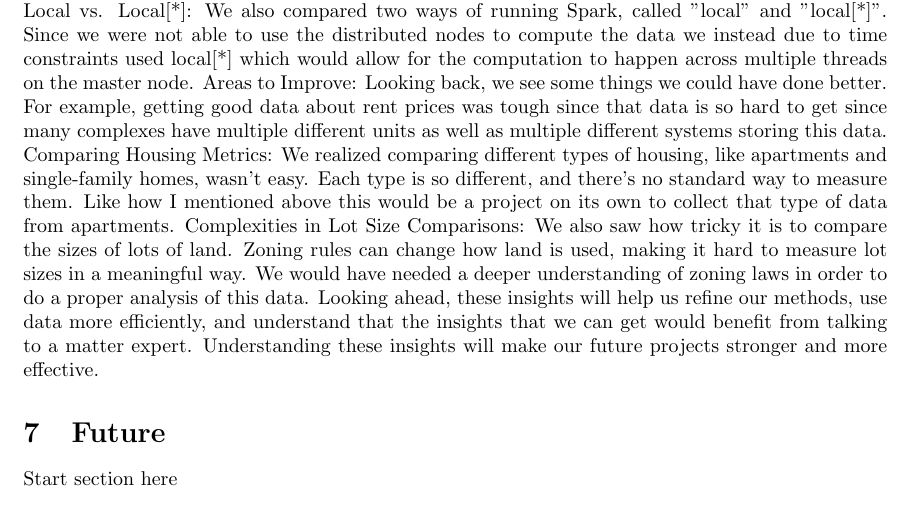
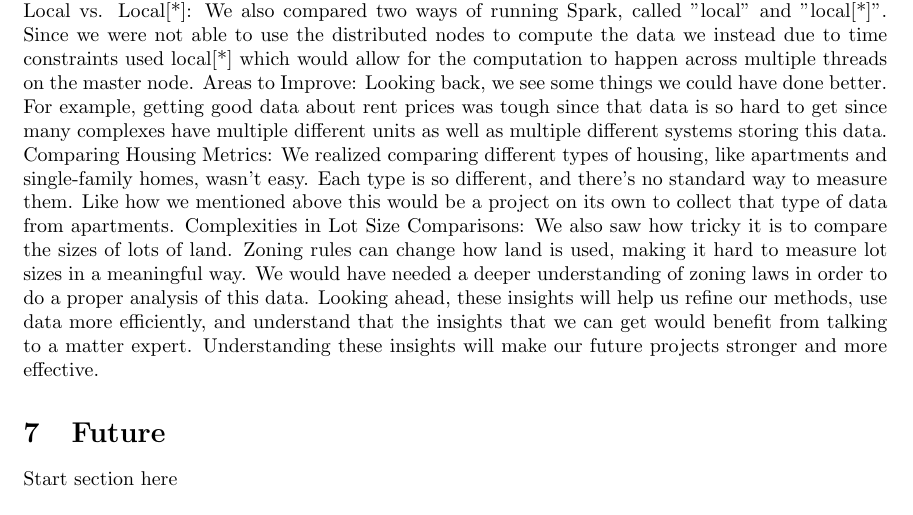
Before and after one commit to ashsProjects/Distributed_Analytics_of_US_Residential_Zoning, a LaTeX document (report.tex): part of page 6 of 6, cut so that both start at the same text. Compiled offline with pdfLaTeX.

Commit message:
Update report.tex

```diff
--- a/report.tex
+++ b/report.tex
@@ -75,7 +75,7 @@ Due to issues with the setup, we were not able to run our clusters with the mast
 In our analysis of the data with Python, we graphed the disparity between single-family and multi-family zoning. It exhibits a large gap between the two as most of the places we examined had 90\% or above of its zoning allocated for single-family. In fact, looking at the means, single-family is ~89\% and multi-residential is ~10\%. We then used the percentage of single-family zoning in the county to correlate with each of the quality of life. Of those, the most significant were related to commute. Car usage seems to be positively correlated while the usage of public transport and walking seems to be negative. This aligns with one of our hypotheses that zoning affects commute types and times. Lastly, we examined the correlation of races since our introduction to this problem stemmed from the concept of redlining. The last four graphs show that for white households, there is a positive correlation while there is a negative one for the minority races.
 
 \section{Insights Gleaned}
-Looking back on our project, we learned some important things that help us understand what went well and where we can improve. Spark Performance and Setup: We found that while we used Apache Spark that's supposed to dispatch the work across the cluster of computers, it was not using the cluster like we thought it was, thus all the computing was done on the master node. This made us dig deeper into how Spark was set up and why it wasn't using all the available resources like we thought it would allow us to. Which allowed us to improve our performance by a bit with the following. Local vs. Local[*]: We also compared two ways of running Spark, called "local" and "local[*]". Since we were not able to use the distributed nodes to compute the data we instead due to time constraints used local[*] which would allow for the computation to happen across multiple threads on the master node. Areas to Improve: Looking back, we see some things we could have done better. For example, getting good data about rent prices was tough since that data is so hard to get since many complexes have multiple different units as well as multiple different systems storing this data. Comparing Housing Metrics: We realized comparing different types of housing, like apartments and single-family homes, wasn't easy. Each type is so different, and there's no standard way to measure them. Like how I mentioned above this would be a project on its own to collect that type of data from apartments. Complexities in Lot Size Comparisons: We also saw how tricky it is to compare the sizes of lots of land. Zoning rules can change how land is used, making it hard to measure lot sizes in a meaningful way. We would have needed a deeper understanding of zoning laws in order to do a proper analysis of this data. Looking ahead, these insights will help us refine our methods, use data more efficiently, and understand that the insights that we can get would benefit from talking to a matter expert. Understanding these insights will make our future projects stronger and more effective.
+Looking back on our project, we learned some important things that help us understand what went well and where we can improve. Spark Performance and Setup: We found that while we used Apache Spark that's supposed to dispatch the work across the cluster of computers, it was not using the cluster like we thought it was, thus all the computing was done on the master node. This made us dig deeper into how Spark was set up and why it wasn't using all the available resources like we thought it would allow us to. Which allowed us to improve our performance by a bit with the following. Local vs. Local[*]: We also compared two ways of running Spark, called "local" and "local[*]". Since we were not able to use the distributed nodes to compute the data we instead due to time constraints used local[*] which would allow for the computation to happen across multiple threads on the master node. Areas to Improve: Looking back, we see some things we could have done better. For example, getting good data about rent prices was tough since that data is so hard to get since many complexes have multiple different units as well as multiple different systems storing this data. Comparing Housing Metrics: We realized comparing different types of housing, like apartments and single-family homes, wasn't easy. Each type is so different, and there's no standard way to measure them. Like how we mentioned above this would be a project on its own to collect that type of data from apartments. Complexities in Lot Size Comparisons: We also saw how tricky it is to compare the sizes of lots of land. Zoning rules can change how land is used, making it hard to measure lot sizes in a meaningful way. We would have needed a deeper understanding of zoning laws in order to do a proper analysis of this data. Looking ahead, these insights will help us refine our methods, use data more efficiently, and understand that the insights that we can get would benefit from talking to a matter expert. Understanding these insights will make our future projects stronger and more effective.
 
 \section{Future}
 Start section here
```
